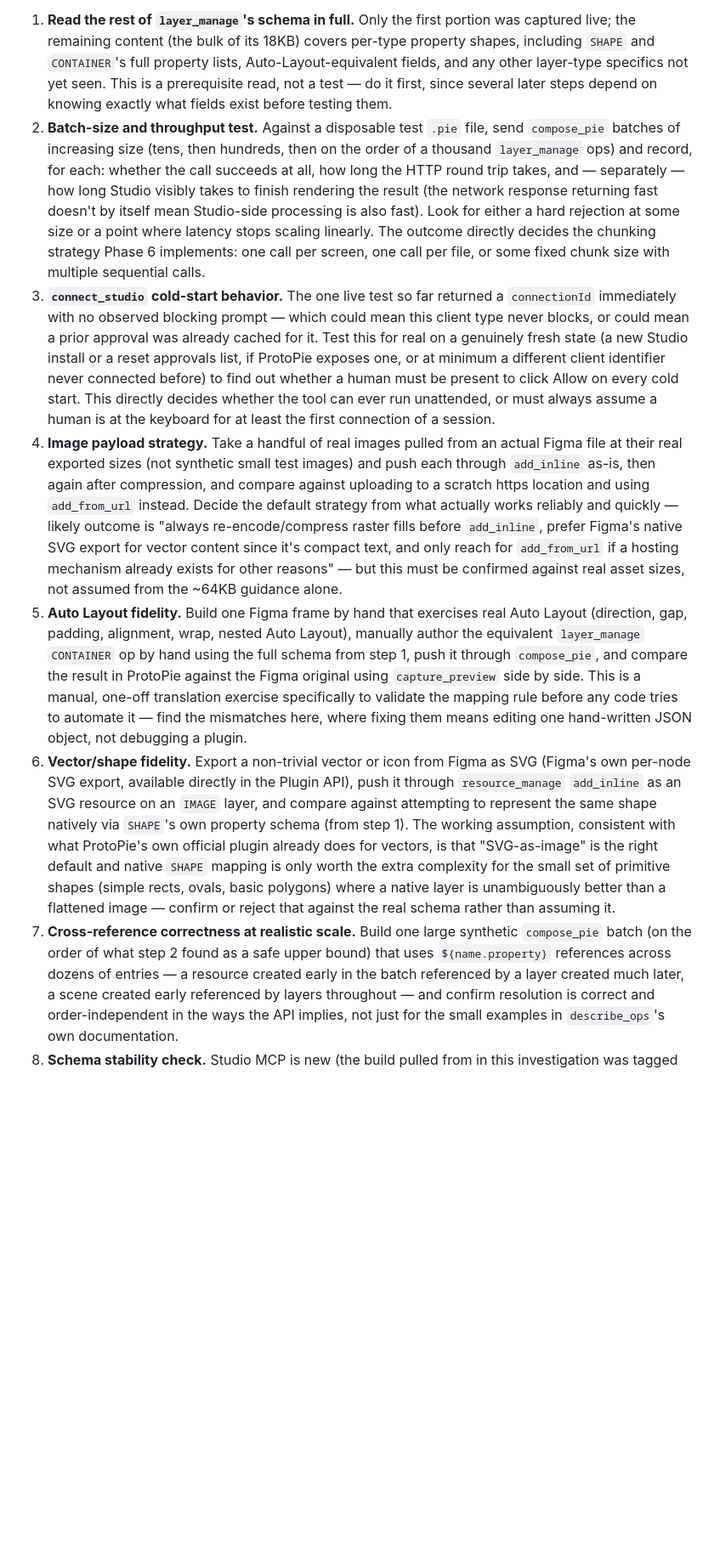
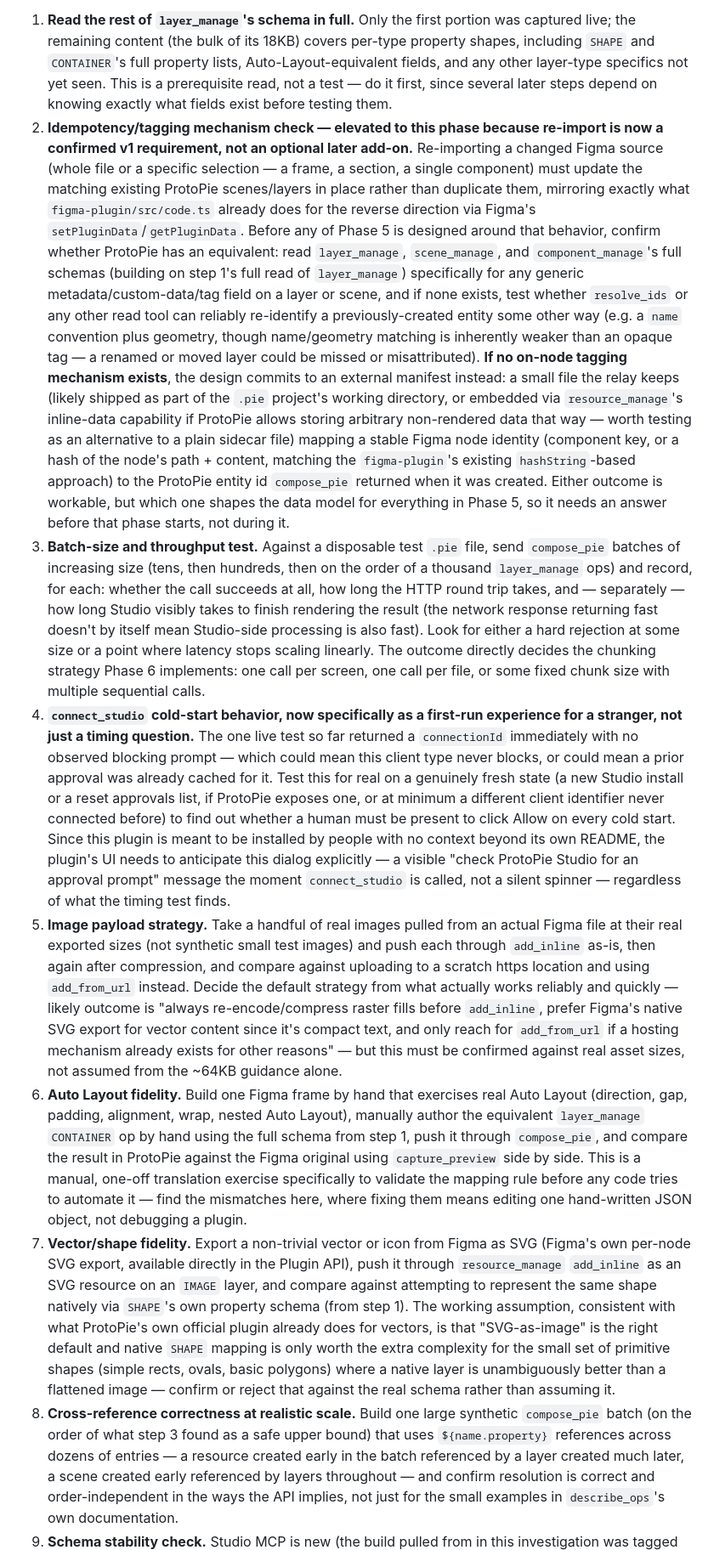
Before and after one commit to danielfransix/figma-plugins, a Markdown page: docs/feasibility.md, the part around one of its changes. Shown at 85% size. GitHub-like rendering; blank space fills up the shorter version.

```diff
--- a/docs/feasibility.md
+++ b/docs/feasibility.md
@@ -197,7 +208,27 @@ phases are written against.
    and `CONTAINER`'s full property lists, Auto-Layout-equivalent fields, and any other layer-type
    specifics not yet seen. This is a prerequisite read, not a test — do it first, since several
    later steps depend on knowing exactly what fields exist before testing them.
-2. **Batch-size and throughput test.** Against a disposable test `.pie` file, send `compose_pie`
+2. **Idempotency/tagging mechanism check — elevated to this phase because re-import is now a
+   confirmed v1 requirement, not an optional later add-on.** Re-importing a changed Figma source
+   (whole file or a specific selection — a frame, a section, a single component) must update the
+   matching existing ProtoPie scenes/layers in place rather than duplicate them, mirroring exactly
+   what `figma-plugin/src/code.ts` already does for the reverse direction via Figma's
+   `setPluginData`/`getPluginData`. Before any of Phase 5 is designed around that behavior, confirm
+   whether ProtoPie has an equivalent: read `layer_manage`, `scene_manage`, and `component_manage`'s
+   full schemas (building on step 1's full read of `layer_manage`) specifically for any generic
+   metadata/custom-data/tag field on a layer or scene, and if none exists, test whether `resolve_ids`
+   or any other read tool can reliably re-identify a previously-created entity some other way (e.g.
+   a `name` convention plus geometry, though name/geometry matching is inherently weaker than an
+   opaque tag — a renamed or moved layer could be missed or misattributed). **If no on-node tagging
+   mechanism exists**, the design commits to an external manifest instead: a small file the relay
+   keeps (likely shipped as part of the `.pie` project's working directory, or embedded via
+   `resource_manage`'s inline-data capability if ProtoPie allows storing arbitrary non-rendered data
+   that way — worth testing as an alternative to a plain sidecar file) mapping a stable Figma node
+   identity (component key, or a hash of the node's path + content, matching the `figma-plugin`'s
+   existing `hashString`-based approach) to the ProtoPie entity id `compose_pie` returned when it was
+   created. Either outcome is workable, but which one shapes the data model for everything in
+   Phase 5, so it needs an answer before that phase starts, not during it.
+3. **Batch-size and throughput test.** Against a disposable test `.pie` file, send `compose_pie`
    batches of increasing size (tens, then hundreds, then on the order of a thousand `layer_manage`
    ops) and record, for each: whether the call succeeds at all, how long the HTTP round trip takes,
    and — separately — how long Studio visibly takes to finish rendering the result (the network
@@ -205,15 +236,17 @@ phases are written against.
    either a hard rejection at some size or a point where latency stops scaling linearly. The
    outcome directly decides the chunking strategy Phase 6 implements: one call per screen, one call
    per file, or some fixed chunk size with multiple sequential calls.
-3. **`connect_studio` cold-start behavior.** The one live test so far returned a `connectionId`
+4. **`connect_studio` cold-start behavior, now specifically as a first-run experience for a
+   stranger, not just a timing question.** The one live test so far returned a `connectionId`
    immediately with no observed blocking prompt — which could mean this client type never blocks,
    or could mean a prior approval was already cached for it. Test this for real on a genuinely
    fresh state (a new Studio install or a reset approvals list, if ProtoPie exposes one, or at
    minimum a different client identifier never connected before) to find out whether a human must
-   be present to click Allow on every cold start. This directly decides whether the tool can ever
-   run unattended, or must always assume a human is at the keyboard for at least the first
-   connection of a session.
-4. **Image payload strategy.** Take a handful of real images pulled from an actual Figma file at
+   be present to click Allow on every cold start. Since this plugin is meant to be installed by
+   people with no context beyond its own README, the plugin's UI needs to anticipate this dialog
+   explicitly — a visible "check ProtoPie Studio for an approval prompt" message the moment
+   `connect_studio` is called, not a silent spinner — regardless of what the timing test finds.
+5. **Image payload strategy.** Take a handful of real images pulled from an actual Figma file at
    their real exported sizes (not synthetic small test images) and push each through `add_inline`
    as-is, then again after compression, and compare against uploading to a scratch https location
    and using `add_from_url` instead. Decide the default strategy from what actually works
@@ -221,14 +254,14 @@ phases are written against.
    `add_inline`, prefer Figma's native SVG export for vector content since it's compact text, and
    only reach for `add_from_url` if a hosting mechanism already exists for other reasons" — but
    this must be confirmed against real asset sizes, not assumed from the ~64KB guidance alone.
-5. **Auto Layout fidelity.** Build one Figma frame by hand that exercises real Auto Layout
+6. **Auto Layout fidelity.** Build one Figma frame by hand that exercises real Auto Layout
    (direction, gap, padding, alignment, wrap, nested Auto Layout), manually author the equivalent
    `layer_manage` `CONTAINER` op by hand using the full schema from step 1, push it through
    `compose_pie`, and compare the result in ProtoPie against the Figma original using
    `capture_preview` side by side. This is a manual, one-off translation exercise specifically to
    validate the mapping rule before any code tries to automate it — find the mismatches here, where
    fixing them means editing one hand-written JSON object, not debugging a plugin.
-6. **Vector/shape fidelity.** Export a non-trivial vector or icon from Figma as SVG (Figma's own
+7. **Vector/shape fidelity.** Export a non-trivial vector or icon from Figma as SVG (Figma's own
    per-node SVG export, available directly in the Plugin API), push it through `resource_manage`
    `add_inline` as an SVG resource on an `IMAGE` layer, and compare against attempting to represent
    the same shape natively via `SHAPE`'s own property schema (from step 1). The working assumption,
@@ -237,11 +270,11 @@ phases are written against.
    complexity for the small set of primitive shapes (simple rects, ovals, basic polygons) where a
    native layer is unambiguously better than a flattened image — confirm or reject that against the
    real schema rather than assuming it.
-7. **Cross-reference correctness at realistic scale.** Build one large synthetic `compose_pie`
-   batch (on the order of what step 2 found as a safe upper bound) that uses `${name.property}`
+8. **Cross-reference correctness at realistic scale.** Build one large synthetic `compose_pie`
+   batch (on the order of what step 3 found as a safe upper bound) that uses `${name.property}`
    references across dozens of entries — a resource created early in the batch referenced by a
    layer created much later, a scene created early referenced by layers throughout — and confirm
    resolution is correct and order-independent in the ways the API implies, not just for the small
    examples in `describe_ops`'s own documentation.
-8. **Schema stability check.** Studio MCP is new (the build pulled from in this investigation was
+9. **Schema stability check.** Studio MCP is new (the build pulled from in this investigation was
    tagged as a non-release/dirty build), unpublished, and could change its tool names or input
```
Also changed, not shown: other parts of docs/feasibility.md (+107 -68 lines).
